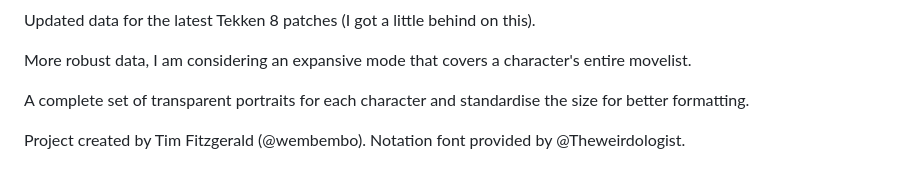
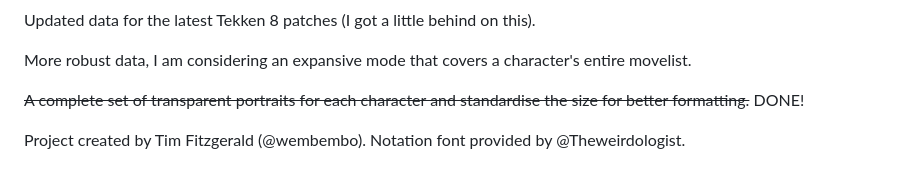
Before and after one commit to Wembembo/Tekken-Project-1.1, a Markdown page: README.md, the part around the change. Drawn GitHub-style.

Commit message:
Update README to reflect completed task
Removed completed task note for character portraits.

```diff
--- a/README.md
+++ b/README.md
@@ -66,7 +66,7 @@ Updated data for the latest Tekken 8 patches (I got a little behind on this).
 
 More robust data, I am considering an expansive mode that covers a character's entire movelist.
 
-A complete set of transparent portraits for each character and standardise the size for better formatting.
+~~A complete set of transparent portraits for each character and standardise the size for better formatting.~~ DONE!
 
 Project created by Tim Fitzgerald (@wembembo).
 Notation font provided by @Theweirdologist.
```
